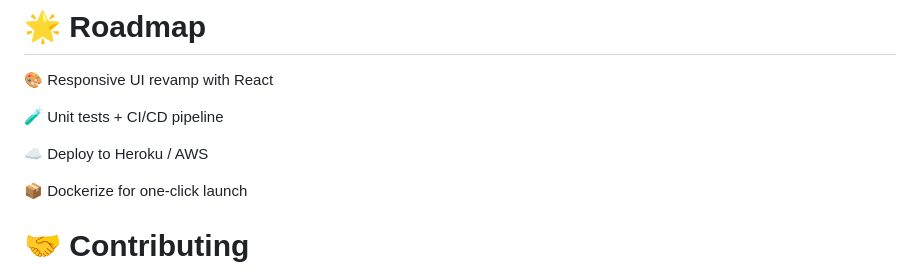
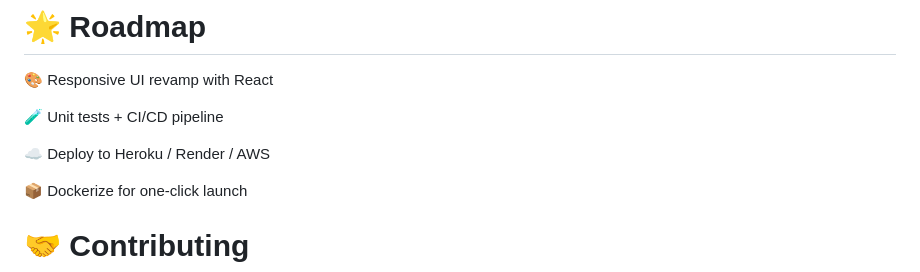
Before and after one commit to Madhav-4455/Cardiac_Forecasting_System, a Markdown page: README.md, the part around the change. Drawn GitHub-style.

```diff
--- a/README.md
+++ b/README.md
@@ -91,7 +91,7 @@ set FLASK_APP=app.py
 
  🧪 Unit tests + CI/CD pipeline
 
- ☁️ Deploy to Heroku / AWS
+ ☁️ Deploy to Heroku / Render / AWS
 
  📦 Dockerize for one‑click launch
 
```
